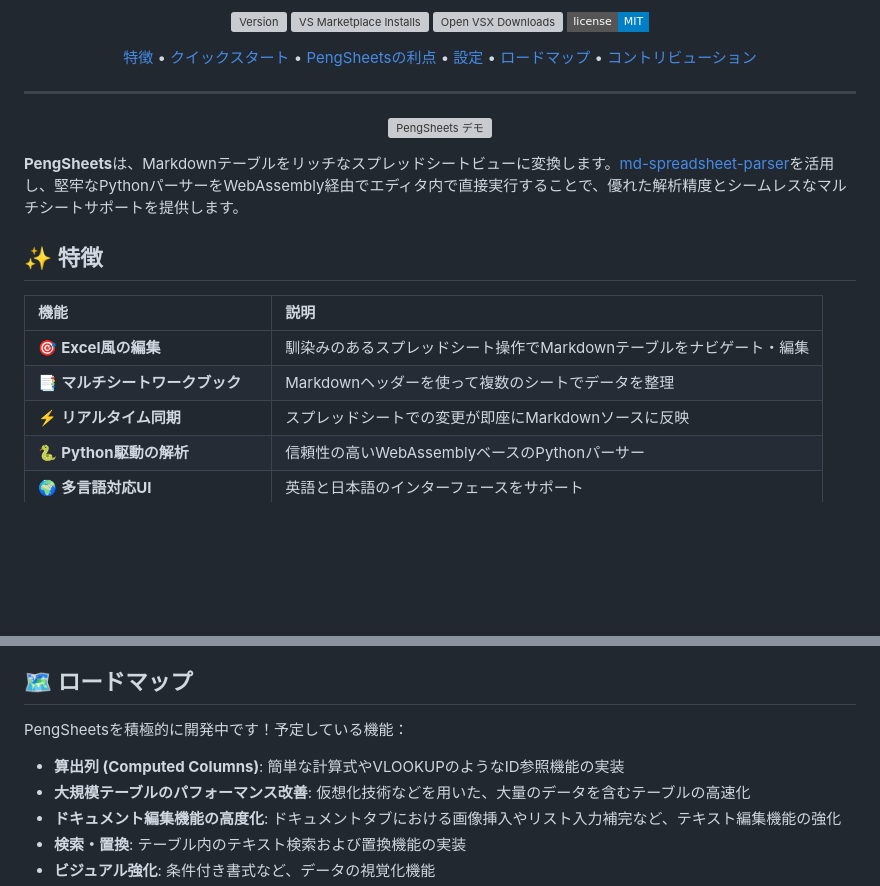
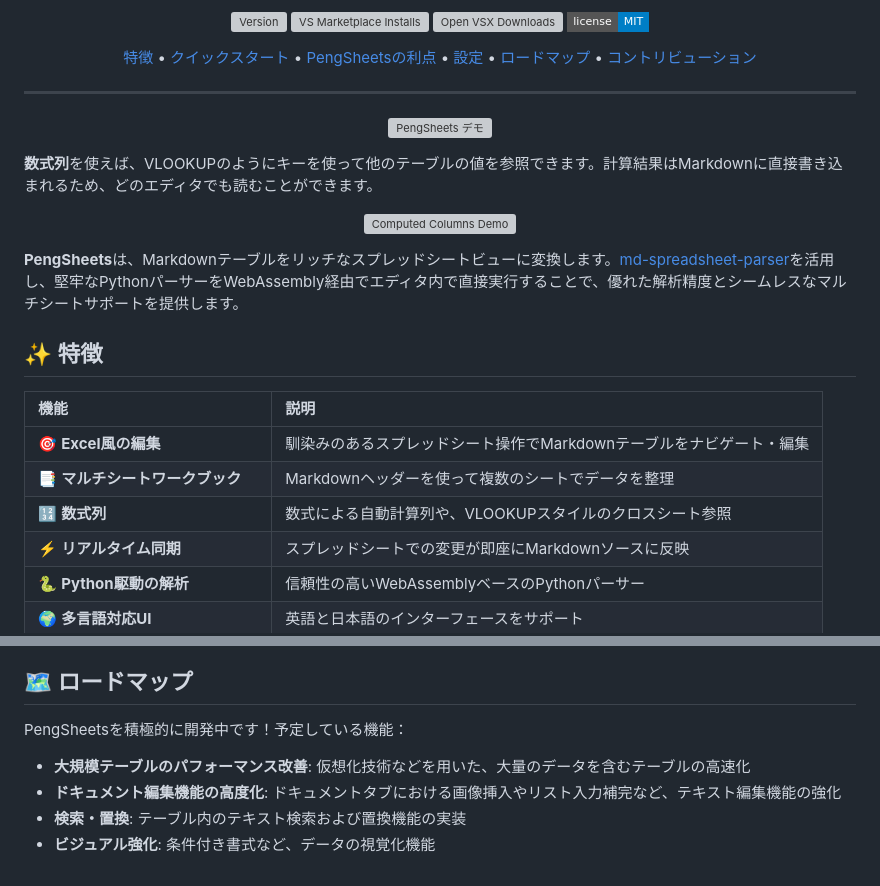
Before and after one commit to f-y/peng-sheets, a Markdown page: README.ja.md, 2 parts joined by grey strips. GitHub-like rendering; badges without logos; blank space fills up the shorter version; grey boxes are pictures that could not be loaded.

Commit message:
docs: update Japanese README to match English version

```diff
--- a/README.ja.md
+++ b/README.ja.md
@@ -38,6 +38,12 @@
   <img src="./images/demo.gif" alt="PengSheets デモ" width="800">
 </p>
 
+**数式列**を使えば、VLOOKUPのようにキーを使って他のテーブルの値を参照できます。計算結果はMarkdownに直接書き込まれるため、どのエディタでも読むことができます。
+
+<p align="center">
+  <img src="./images/demo_computed-columns.gif" alt="Computed Columns Demo" width="800">
+</p>
+
 **PengSheets**は、Markdownテーブルをリッチなスプレッドシートビューに変換します。[md-spreadsheet-parser](https://github.com/f-y/md-spreadsheet-parser)を活用し、堅牢なPythonパーサーをWebAssembly経由でエディタ内で直接実行することで、優れた解析精度とシームレスなマルチシートサポートを提供します。
 
 ## ✨ 特徴
@@ -46,6 +52,7 @@
 |:--------|:------------|
 | 🎯 **Excel風の編集** | 馴染みのあるスプレッドシート操作でMarkdownテーブルをナビゲート・編集 |
 | 📑 **マルチシートワークブック** | Markdownヘッダーを使って複数のシートでデータを整理 |
+| 🔢 **数式列** | 数式による自動計算列や、VLOOKUPスタイルのクロスシート参照 |
 | ⚡ **リアルタイム同期** | スプレッドシートでの変更が即座にMarkdownソースに反映 |
 | 🐍 **Python駆動の解析** | 信頼性の高いWebAssemblyベースのPythonパーサー |
 | 🌍 **多言語対応UI** | 英語と日本語のインターフェースをサポート |
@@ -151,7 +158,6 @@ npm install md-spreadsheet-parser
 
 PengSheetsを積極的に開発中です！予定している機能：
 
-- **算出列 (Computed Columns)**: 簡単な計算式やVLOOKUPのようなID参照機能の実装
 - **大規模テーブルのパフォーマンス改善**: 仮想化技術などを用いた、大量のデータを含むテーブルの高速化
 - **ドキュメント編集機能の高度化**: ドキュメントタブにおける画像挿入やリスト入力補完など、テキスト編集機能の強化
 - **検索・置換**: テーブル内のテキスト検索および置換機能の実装
```
